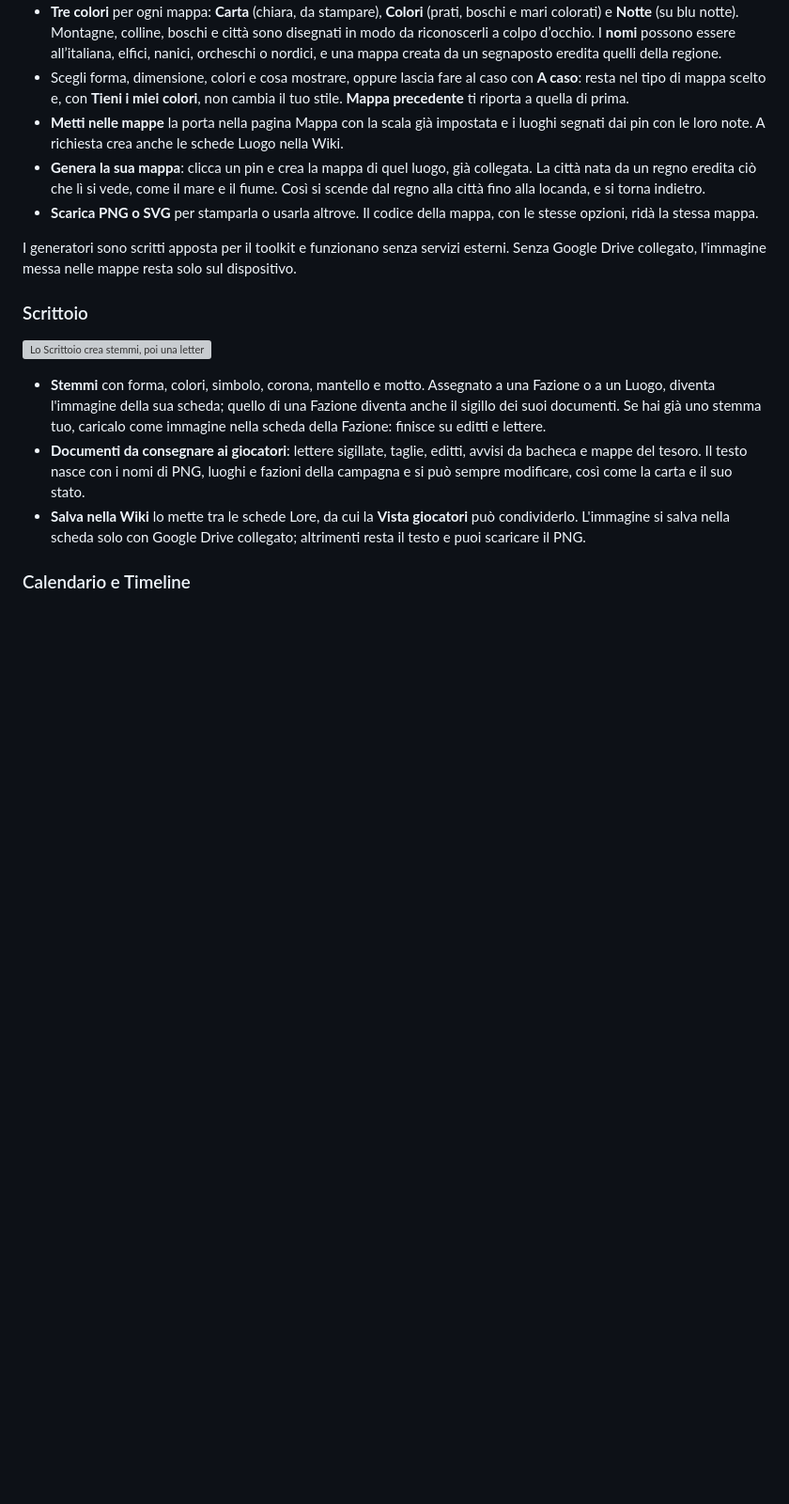
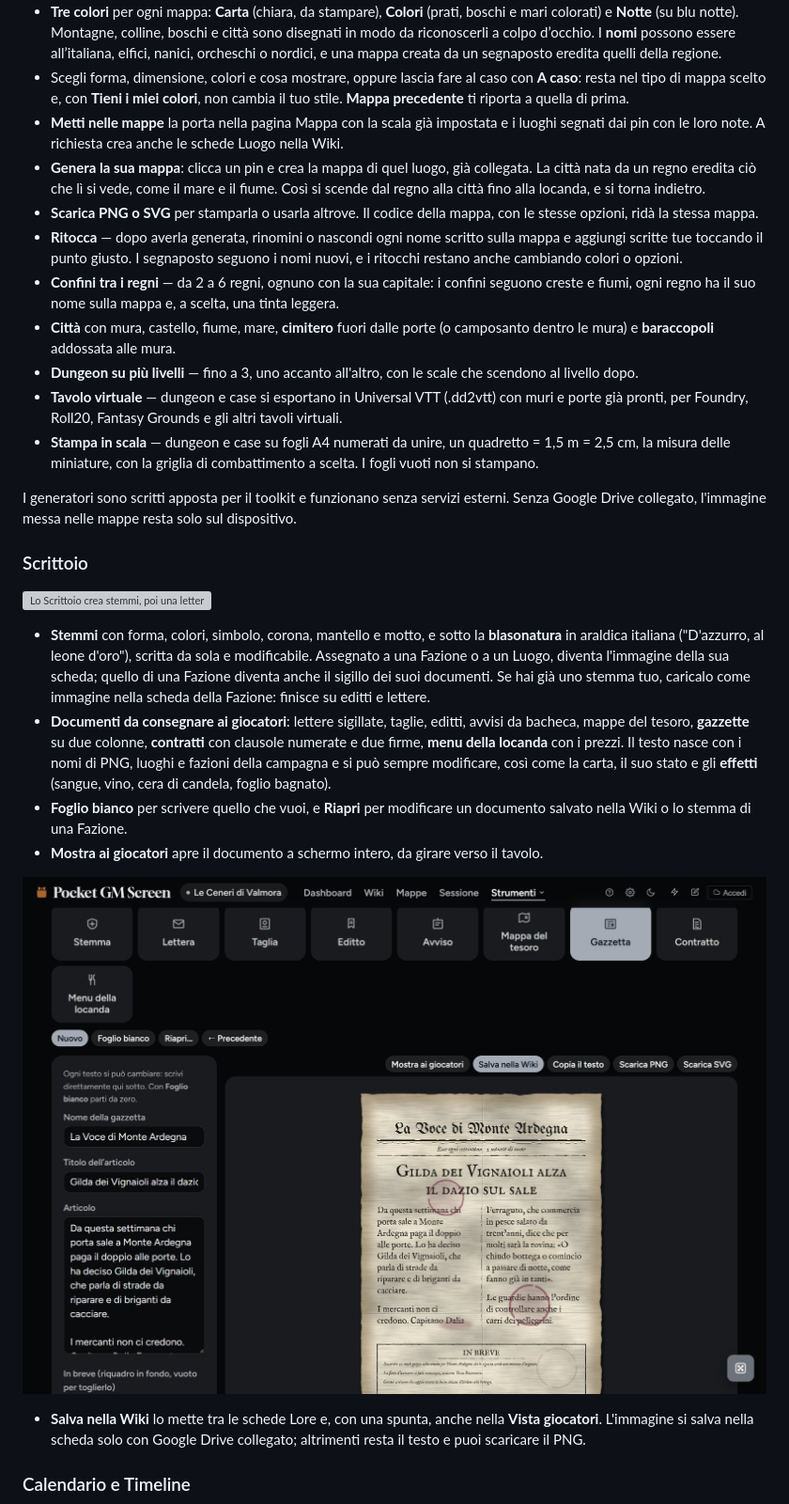
Before and after one commit to gdr-sys/dm-toolkit, a Markdown page: README.md, the part around one of its changes. Shown at 94% size. Rendered like a GitHub page; pictures changed too: docs/img/scrittoio-gazzetta.jpg (added); blank space fills up the shorter version; grey boxes are pictures that could not be loaded.

```diff
--- a/README.md
+++ b/README.md
@@ -120,6 +127,12 @@ Crea una mappa da zero, senza caricare nulla: **regno** (isola, continente, arci
 - **Metti nelle mappe** la porta nella pagina Mappa con la scala già impostata e i luoghi segnati dai pin con le loro note. A richiesta crea anche le schede Luogo nella Wiki.
 - **Genera la sua mappa**: clicca un pin e crea la mappa di quel luogo, già collegata. La città nata da un regno eredita ciò che lì si vede, come il mare e il fiume. Così si scende dal regno alla città fino alla locanda, e si torna indietro.
 - **Scarica PNG o SVG** per stamparla o usarla altrove. Il codice della mappa, con le stesse opzioni, ridà la stessa mappa.
+- **Ritocca** — dopo averla generata, rinomini o nascondi ogni nome scritto sulla mappa e aggiungi scritte tue toccando il punto giusto. I segnaposto seguono i nomi nuovi, e i ritocchi restano anche cambiando colori o opzioni.
+- **Confini tra i regni** — da 2 a 6 regni, ognuno con la sua capitale: i confini seguono creste e fiumi, ogni regno ha il suo nome sulla mappa e, a scelta, una tinta leggera.
+- **Città** con mura, castello, fiume, mare, **cimitero** fuori dalle porte (o camposanto dentro le mura) e **baraccopoli** addossata alle mura.
+- **Dungeon su più livelli** — fino a 3, uno accanto all'altro, con le scale che scendono al livello dopo.
+- **Tavolo virtuale** — dungeon e case si esportano in Universal VTT (.dd2vtt) con muri e porte già pronti, per Foundry, Roll20, Fantasy Grounds e gli altri tavoli virtuali.
+- **Stampa in scala** — dungeon e case su fogli A4 numerati da unire, un quadretto = 1,5 m = 2,5 cm, la misura delle miniature, con la griglia di combattimento a scelta. I fogli vuoti non si stampano.
 
 I generatori sono scritti apposta per il toolkit e funzionano senza servizi esterni. Senza Google Drive collegato, l'immagine messa nelle mappe resta solo sul dispositivo.
 
@@ -127,9 +140,13 @@ I generatori sono scritti apposta per il toolkit e funzionano senza servizi este
 
 ![Lo Scrittoio crea stemmi, poi una lettera, una taglia, un editto e una mappa del tesoro con i nomi della campagna](docs/img/demo-scrittoio.gif)
 
-- **Stemmi** con forma, colori, simbolo, corona, mantello e motto. Assegnato a una Fazione o a un Luogo, diventa l'immagine della sua scheda; quello di una Fazione diventa anche il sigillo dei suoi documenti. Se hai già uno stemma tuo, caricalo come immagine nella scheda della Fazione: finisce su editti e lettere.
-- **Documenti da consegnare ai giocatori**: lettere sigillate, taglie, editti, avvisi da bacheca e mappe del tesoro. Il testo nasce con i nomi di PNG, luoghi e fazioni della campagna e si può sempre modificare, così come la carta e il suo stato.
-- **Salva nella Wiki** lo mette tra le schede Lore, da cui la **Vista giocatori** può condividerlo. L'immagine si salva nella scheda solo con Google Drive collegato; altrimenti resta il testo e puoi scaricare il PNG.
+- **Stemmi** con forma, colori, simbolo, corona, mantello e motto, e sotto la **blasonatura** in araldica italiana ("D'azzurro, al leone d'oro"), scritta da sola e modificabile. Assegnato a una Fazione o a un Luogo, diventa l'immagine della sua scheda; quello di una Fazione diventa anche il sigillo dei suoi documenti. Se hai già uno stemma tuo, caricalo come immagine nella scheda della Fazione: finisce su editti e lettere.
+- **Documenti da consegnare ai giocatori**: lettere sigillate, taglie, editti, avvisi da bacheca, mappe del tesoro, **gazzette** su due colonne, **contratti** con clausole numerate e due firme, **menu della locanda** con i prezzi. Il testo nasce con i nomi di PNG, luoghi e fazioni della campagna e si può sempre modificare, così come la carta, il suo stato e gli **effetti** (sangue, vino, cera di candela, foglio bagnato).
+- **Foglio bianco** per scrivere quello che vuoi, e **Riapri** per modificare un documento salvato nella Wiki o lo stemma di una Fazione.
+- **Mostra ai giocatori** apre il documento a schermo intero, da girare verso il tavolo.
+
+![Una gazzetta nello Scrittoio, con il riquadro In breve e le macchie di vino](docs/img/scrittoio-gazzetta.jpg)
+- **Salva nella Wiki** lo mette tra le schede Lore e, con una spunta, anche nella **Vista giocatori**. L'immagine si salva nella scheda solo con Google Drive collegato; altrimenti resta il testo e puoi scaricare il PNG.
 
 ### Calendario e Timeline
 
```
Also changed, not shown: other parts of README.md (+23 -11 lines), docs/img/calendario.jpg, docs/img/esagoni.jpg (added), scopri/img/app-calendario.jpg (added), scopri/img/app-cartografo.jpg, 2 other files.
